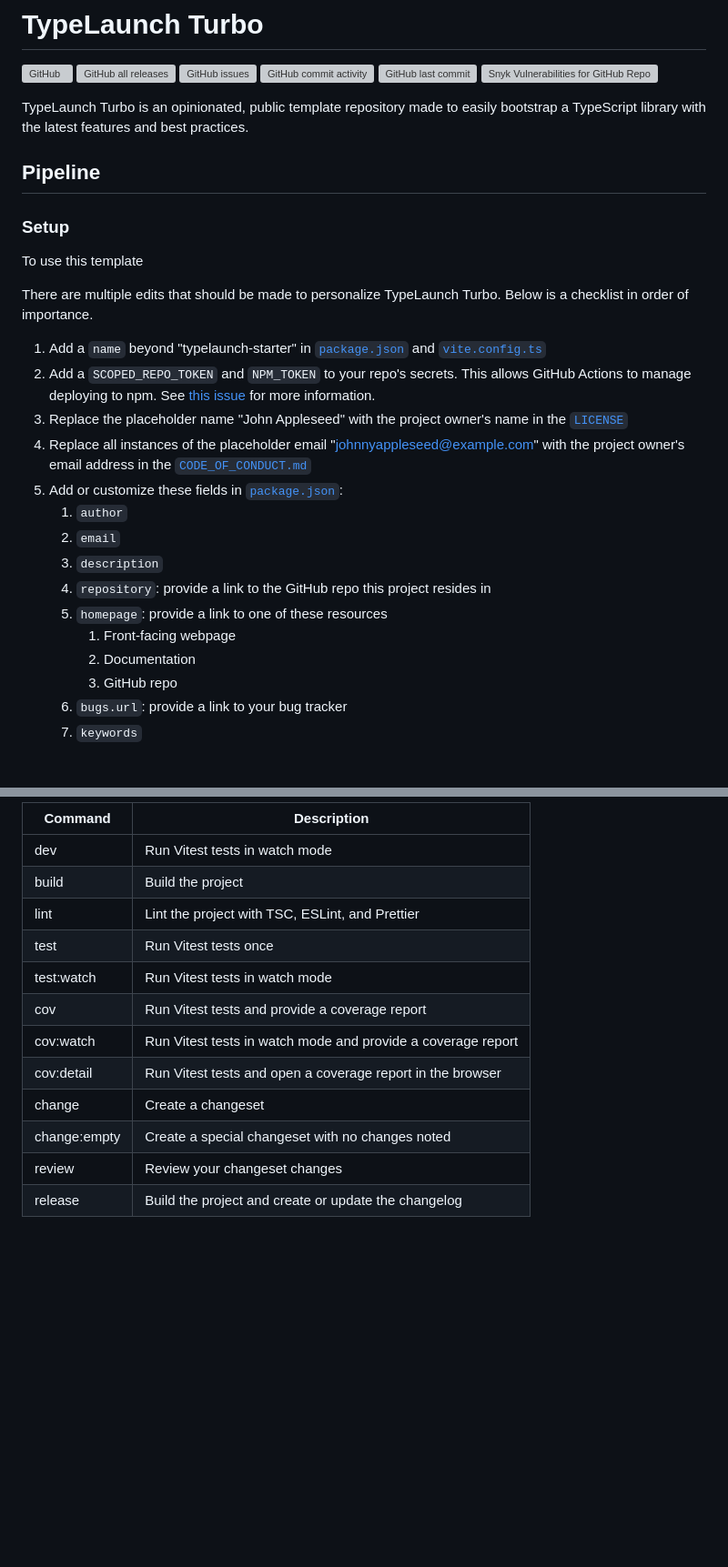
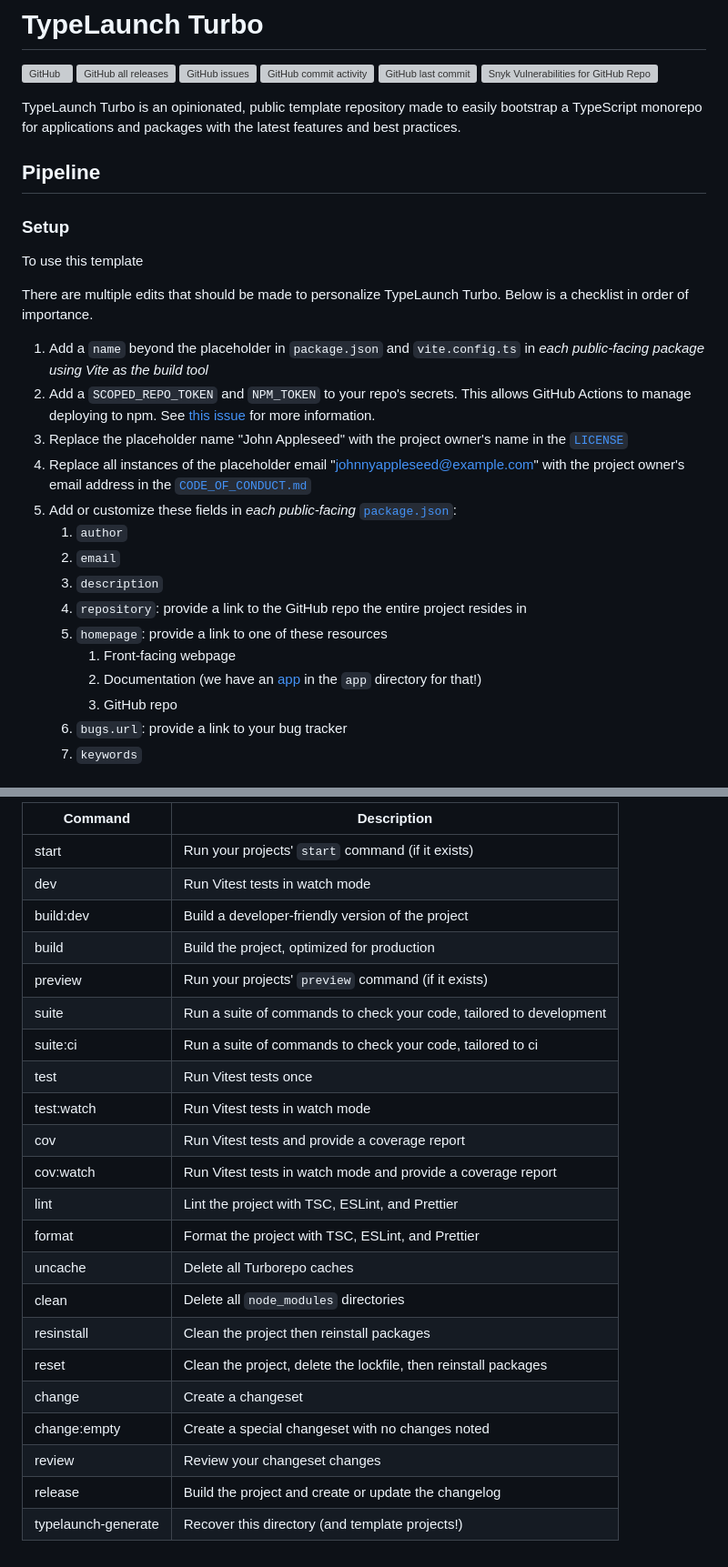
Before and after one commit to ben-laird/typelaunch-turbo, a Markdown page: typelaunch/typelaunch.md, 2 parts joined by grey strips. Shown: that part at 91% size. Drawn GitHub-style; blank space fills up the shorter version; grey boxes are pictures that could not be loaded.

Commit message:
docs: customize typelaunch docs for turbo

```diff
--- a/typelaunch/typelaunch.md
+++ b/typelaunch/typelaunch.md
@@ -2,7 +2,7 @@
 
 ![GitHub](https://img.shields.io/github/license/ben-laird/typelaunch-turbo) ![GitHub all releases](https://img.shields.io/github/downloads/ben-laird/typelaunch-turbo/total) ![GitHub issues](https://img.shields.io/github/issues-raw/ben-laird/typelaunch-turbo) ![GitHub commit activity](https://img.shields.io/github/commit-activity/m/ben-laird/typelaunch-turbo) ![GitHub last commit](https://img.shields.io/github/last-commit/ben-laird/typelaunch-turbo) ![Snyk Vulnerabilities for GitHub Repo](https://img.shields.io/snyk/vulnerabilities/github/ben-laird/typelaunch-turbo)
 
-TypeLaunch Turbo is an opinionated, public template repository made to easily bootstrap a TypeScript library with the latest features and best practices.
+TypeLaunch Turbo is an opinionated, public template repository made to easily bootstrap a TypeScript monorepo for applications and packages with the latest features and best practices.
 
 ## Pipeline
 
@@ -12,18 +12,18 @@ To use this template
 
 There are multiple edits that should be made to personalize TypeLaunch Turbo. Below is a checklist in order of importance.
 
-1. Add a `name` beyond "typelaunch-starter" in [`package.json`](../package.json) and [`vite.config.ts`](../vite.config.ts)
+1. Add a `name` beyond the placeholder in `package.json` and `vite.config.ts` in _each public-facing package using Vite as the build tool_
 2. Add a `SCOPED_REPO_TOKEN` and `NPM_TOKEN` to your repo's secrets. This allows GitHub Actions to manage deploying to npm. See [this issue](https://github.com/peter-evans/create-pull-request/issues/48) for more information.
 3. Replace the placeholder name "John Appleseed" with the project owner's name in the [`LICENSE`](../LICENSE)
 4. Replace all instances of the placeholder email "johnnyappleseed@example.com" with the project owner's email address in the [`CODE_OF_CONDUCT.md`](../.github/CODE_OF_CONDUCT.md)
-5. Add or customize these fields in [`package.json`](../package.json):
+5. Add or customize these fields in _each public-facing_ [`package.json`](../package.json):
    1. `author`
    2. `email`
    3. `description`
-   4. `repository`: provide a link to the GitHub repo this project resides in
+   4. `repository`: provide a link to the GitHub repo the entire project resides in
    5. `homepage`: provide a link to one of these resources
       1. Front-facing webpage
-      2. Documentation
+      2. Documentation (we have an [app](../apps/docs/src/pages/index.astro) in the `app` directory for that!)
       3. GitHub repo
    6. `bugs.url`: provide a link to your bug tracker
    7. `keywords`
@@ -110,15 +112,25 @@ Utilize these commands in your development pipeline by running `pnpm run <comman
 
-| Command      | Description                                                  |
-| ------------ | ------------------------------------------------------------ |
-| dev          | Run Vitest tests in watch mode                               |
-| build        | Build the project                                            |
-| lint         | Lint the project with TSC, ESLint, and Prettier              |
-| test         | Run Vitest tests once                                        |
-| test:watch   | Run Vitest tests in watch mode                               |
-| cov          | Run Vitest tests and provide a coverage report               |
-| cov:watch    | Run Vitest tests in watch mode and provide a coverage report |
-| cov:detail   | Run Vitest tests and open a coverage report in the browser   |
-| change       | Create a changeset                                           |
-| change:empty | Create a special changeset with no changes noted             |
-| review       | Review your changeset changes                                |
-| release      | Build the project and create or update the changelog         |
+| Command             | Description                                                         |
+| ------------------- | ------------------------------------------------------------------- |
+| start               | Run your projects' `start` command (if it exists)                   |
+| dev                 | Run Vitest tests in watch mode                                      |
+| build:dev           | Build a developer-friendly version of the project                   |
+| build               | Build the project, optimized for production                         |
+| preview             | Run your projects' `preview` command (if it exists)                 |
+| suite               | Run a suite of commands to check your code, tailored to development |
+| suite:ci            | Run a suite of commands to check your code, tailored to ci          |
+| test                | Run Vitest tests once                                               |
+| test:watch          | Run Vitest tests in watch mode                                      |
+| cov                 | Run Vitest tests and provide a coverage report                      |
+| cov:watch           | Run Vitest tests in watch mode and provide a coverage report        |
+| lint                | Lint the project with TSC, ESLint, and Prettier                     |
+| format              | Format the project with TSC, ESLint, and Prettier                   |
+| uncache             | Delete all Turborepo caches                                         |
+| clean               | Delete all `node_modules` directories                               |
+| resinstall          | Clean the project then reinstall packages                           |
+| reset               | Clean the project, delete the lockfile, then reinstall packages     |
+| change              | Create a changeset                                                  |
+| change:empty        | Create a special changeset with no changes noted                    |
+| review              | Review your changeset changes                                       |
+| release             | Build the project and create or update the changelog                |
+| typelaunch-generate | Recover this directory (and template projects!)                     |
```
Also changed, not shown: other parts of typelaunch/typelaunch.md (+8 -6 lines).
